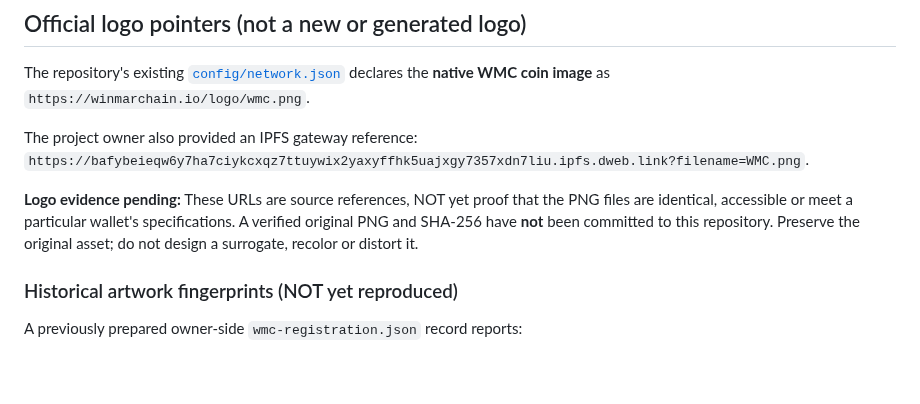
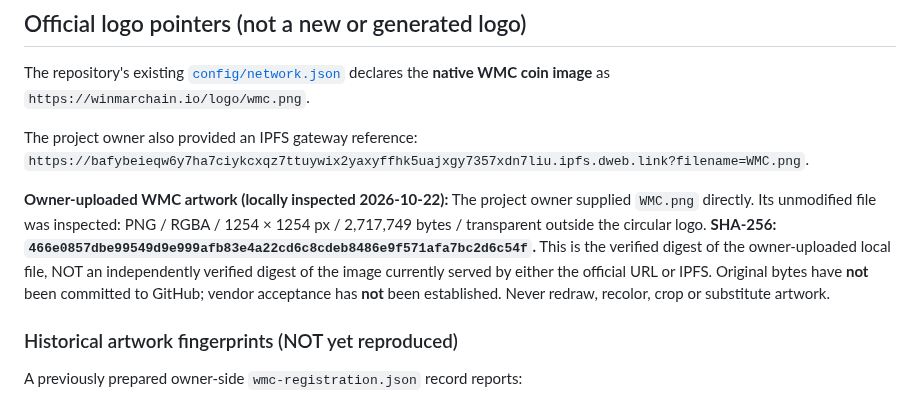
Before and after one commit to eriqueedw-star/winmar-chain, a Markdown page: docs/WMC_NATIVE_COIN_WALLET_LOGO.md, the part around the change. GitHub-like rendering; blank space fills up the shorter version.

Commit message:
docs(wmc): record SHA256 of owner-uploaded untouched WMC.png

```diff
--- a/docs/WMC_NATIVE_COIN_WALLET_LOGO.md
+++ b/docs/WMC_NATIVE_COIN_WALLET_LOGO.md
@@ -19,7 +19,7 @@ The repository's existing [`config/network.json`](../config/network.json) declar
 The project owner also provided an IPFS gateway reference:
 `https://bafybeieqw6y7ha7ciykcxqz7ttuywix2yaxyffhk5uajxgy7357xdn7liu.ipfs.dweb.link?filename=WMC.png`.
 
-**Logo evidence pending:** These URLs are source references, NOT yet proof that the PNG files are identical, accessible or meet a particular wallet's specifications. A verified original PNG and SHA-256 have **not** been committed to this repository. Preserve the original asset; do not design a surrogate, recolor or distort it.
+**Owner-uploaded WMC artwork (locally inspected 2026-10-22):** The project owner supplied `WMC.png` directly. Its unmodified file was inspected: PNG / RGBA / 1254 × 1254 px / 2,717,749 bytes / transparent outside the circular logo. **SHA-256: `466e0857dbe99549d9e999afb83e4a22cd6c8cdeb8486e9f571afa7bc2d6c54f`.** This is the verified digest of the owner-uploaded local file, NOT an independently verified digest of the image currently served by either the official URL or IPFS. Original bytes have **not** been committed to GitHub; vendor acceptance has **not** been established. Never redraw, recolor, crop or substitute artwork.
 
 ### Historical artwork fingerprints (NOT yet reproduced)
 
```
